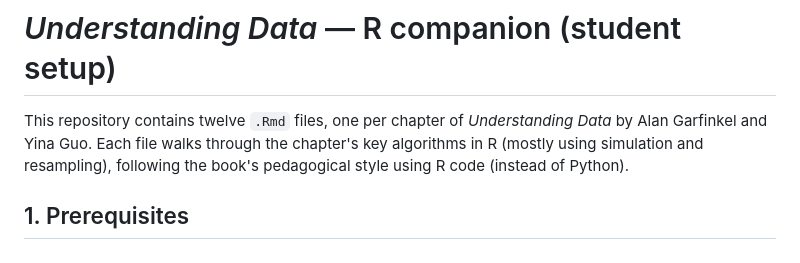
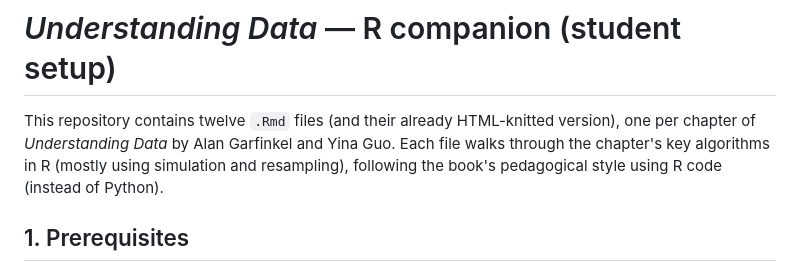
Before and after one commit to AdrianSotoM/R-companion-to-Understanding-Data, a Markdown page: 00 README.md, the part around the change. Rendered like a GitHub page.

```diff
--- a/00 README.md
+++ b/00 README.md
@@ -1,6 +1,6 @@
 # *Understanding Data* — R companion (student setup)
 
-This repository contains twelve `.Rmd` files, one per chapter of *Understanding
+This repository contains twelve `.Rmd` files (and their already HTML-knitted version), one per chapter of *Understanding
 Data* by Alan Garfinkel and Yina Guo. Each file walks through the chapter's key algorithms in R (mostly
 using simulation and resampling), following the book's pedagogical style using R code (instead of Python).
 
```
